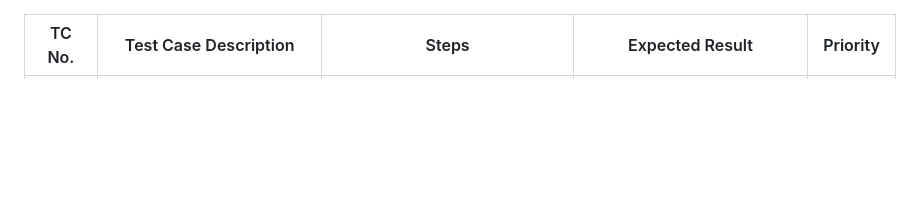
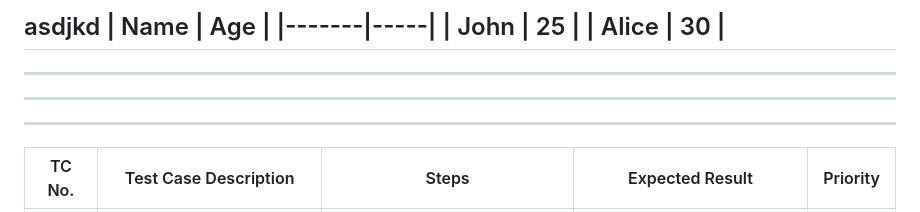
Before and after one commit to PratikJ0shi/test-cases, a Markdown page: form/logout_testcases/index.md, the part around the change. Rendered like a GitHub page; blank space fills up the shorter version.

```diff
--- a/form/logout_testcases/index.md
+++ b/form/logout_testcases/index.md
@@ -1,3 +1,20 @@
+
+
+asdjkd
+| Name  | Age |
+|-------|-----|
+| John  | 25  |
+| Alice | 30  |
+---
+
+----
+---
+---
+
+
+
+
+
 | TC No. | Test Case Description                          | Steps                                                                 | Expected Result                                                        | Priority |
 |--------|------------------------------------------------|------------------------------------------------------------------------|------------------------------------------------------------------------|----------|
 | TC01   | Successful Logout                              | Login → Click Logout                                                  | User is logged out and redirected to login page.                       | High     |
```
